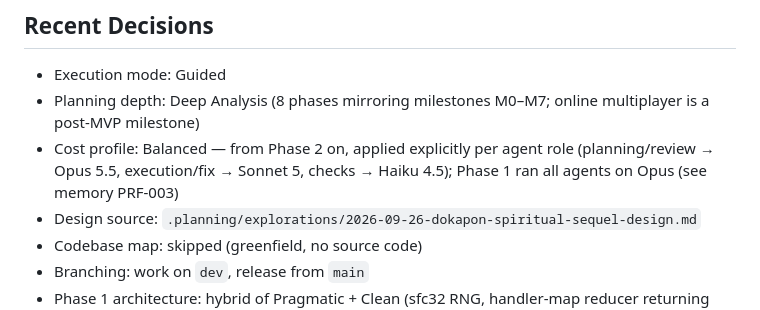
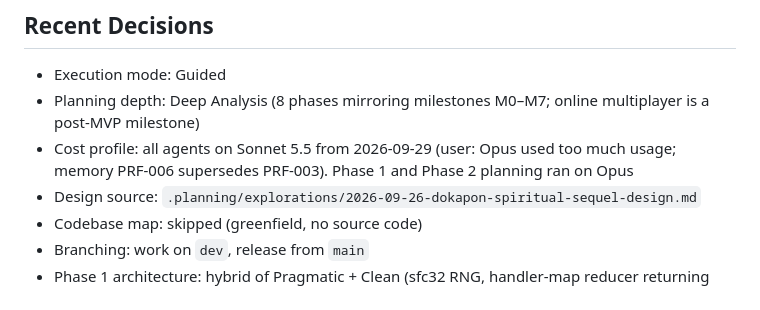
Before and after one commit to ace027/Dokapon-kingdom-2, a Markdown page: .planning/STATE.md, the part around the change. Drawn GitHub-style.

```diff
--- a/.planning/STATE.md
+++ b/.planning/STATE.md
@@ -13,7 +13,7 @@
 ## Recent Decisions
 - Execution mode: Guided
 - Planning depth: Deep Analysis (8 phases mirroring milestones M0–M7; online multiplayer is a post-MVP milestone)
-- Cost profile: Balanced — from Phase 2 on, applied explicitly per agent role (planning/review → Opus 5.5, execution/fix → Sonnet 5, checks → Haiku 4.5); Phase 1 ran all agents on Opus (see memory PRF-003)
+- Cost profile: all agents on Sonnet 5.5 from 2026-09-29 (user: Opus used too much usage; memory PRF-006 supersedes PRF-003). Phase 1 and Phase 2 planning ran on Opus
 - Design source: `.planning/explorations/2026-09-26-dokapon-spiritual-sequel-design.md`
 - Codebase map: skipped (greenfield, no source code)
 - Branching: work on `dev`, release from `main`
```
Also changed, not shown: .planning/memory/PREFERENCES.md (+11 -1 lines), 1 other file.
